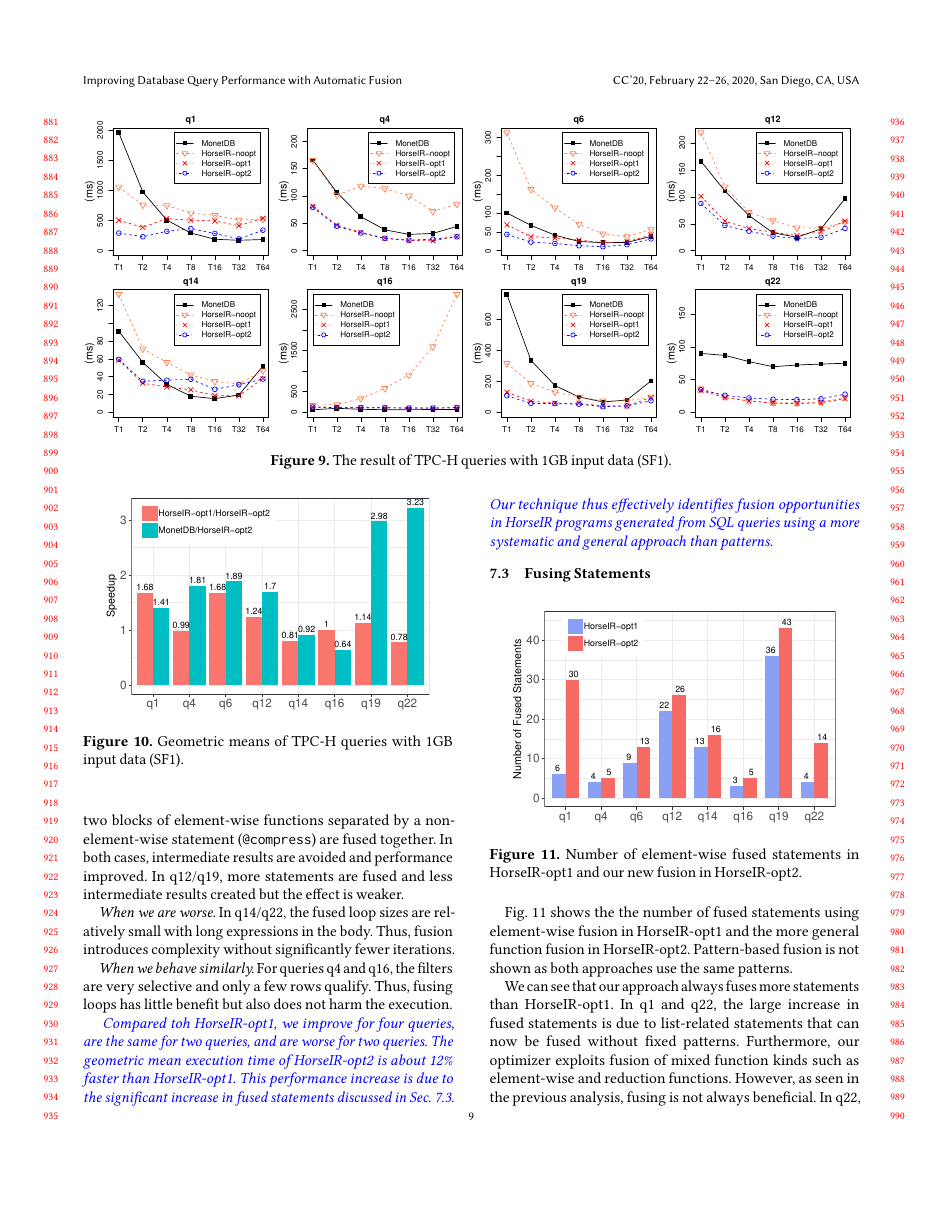
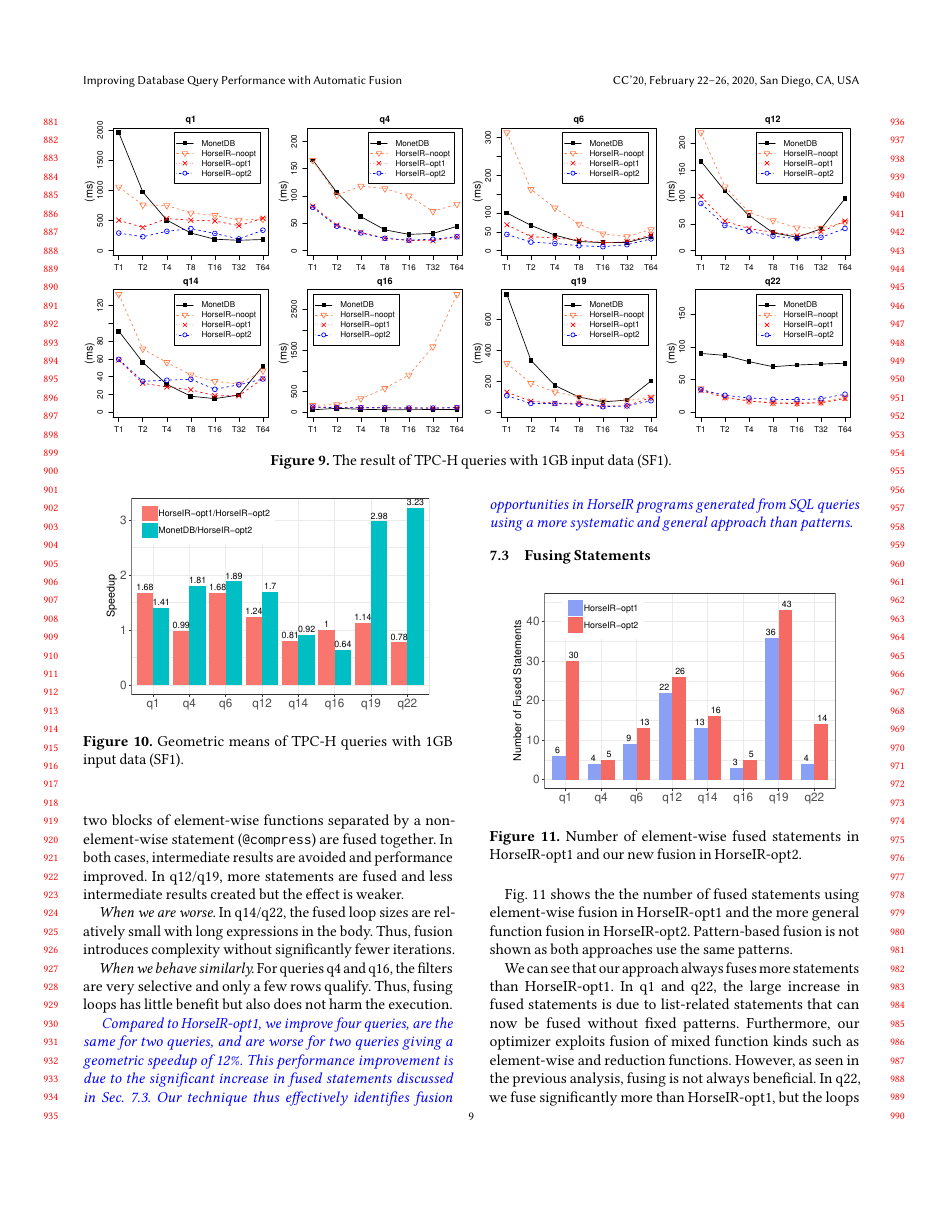
Before and after one commit to wukefe/CC20-Fusion, a LaTeX paper (main.tex, which reads src/evaluation.tex): page 9 of 11. Compiled offline with pdfLaTeX.

Commit message:
Updates from Overleaf

```diff
--- a/src/evaluation.tex
+++ b/src/evaluation.tex
@@ -113,13 +113,12 @@ qualify. Thus, fusing loops has little benefit but also does not harm the
 execution.
 
 \new{
-Compared toh HorseIR-opt1, we improve for four queries, are the same for two
-queries, and are worse for two queries. The geometric mean execution time  of
-HorseIR-opt2 is about 12\% faster than HorseIR-opt1. This performance increase is
-due to the significant increase in fused statements discussed in \refSec{fusing_stmts}.
-Our technique thus effectively identifies fusion opportunities in HorseIR
-programs generated from SQL queries using a more systematic and general
-approach than patterns.}
+Compared to HorseIR-opt1, we improve four queries, are the same for two
+queries, and are worse for two queries giving a geometric speedup of 12\%. This
+performance improvement is due to the significant increase in fused statements
+discussed in \refSec{fusing_stmts}. Our technique thus effectively identifies
+fusion opportunities in HorseIR programs generated from SQL queries using a
+more systematic and general approach than patterns.}
 
 %%% The main computation part of the queries have operators unable to be fused.
 %%% That means we can either improve the operators with efficient implementations
```
Also changed, not shown: src/relatedwork.tex (+3 -3 lines).
